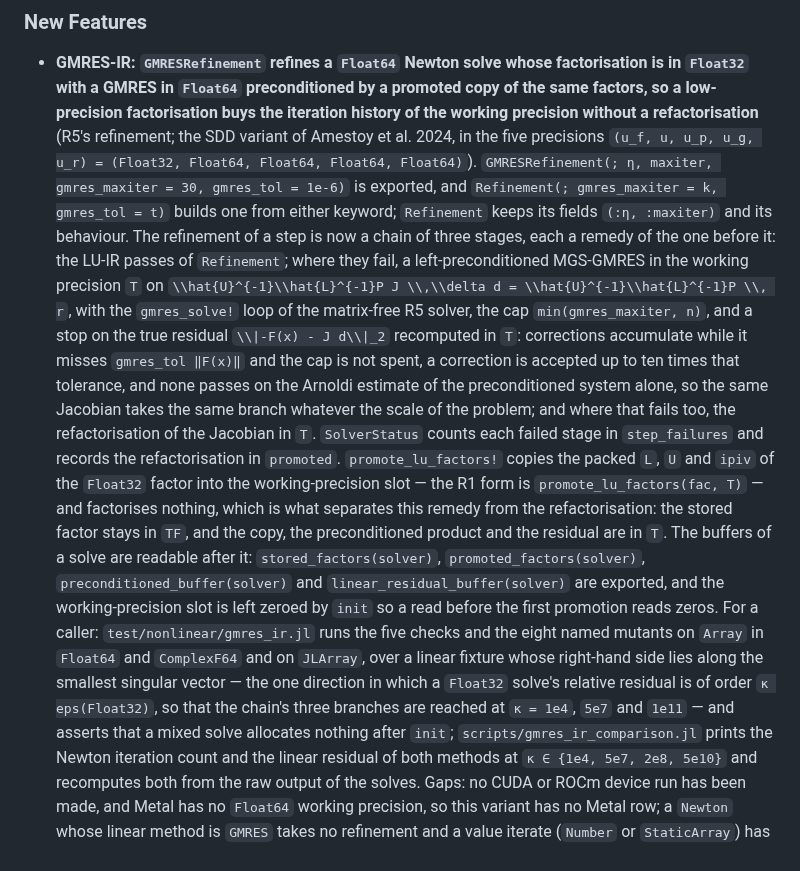
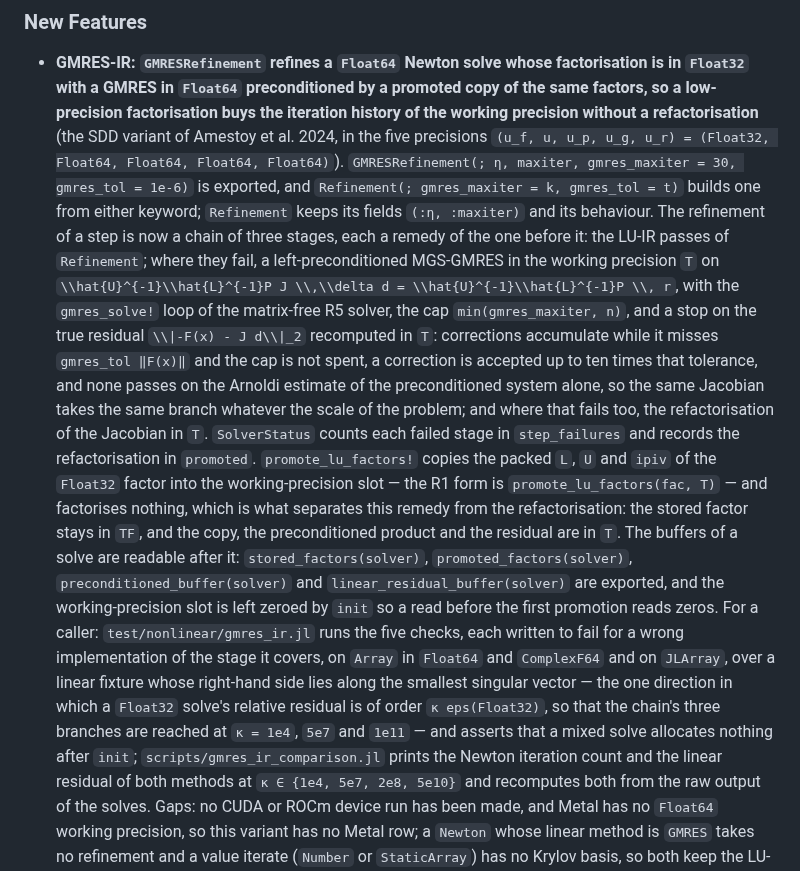
Before and after one commit to JuliaGNI/GeometricSolvers.jl, a Markdown page: CHANGELOG.md, the part around the change. Rendered like a GitHub page.

Commit message:
Correct the GMRES-IR changelog entry: no mutants, no R5 refinement, one broken wrap
Co-Authored-By: Claude Opus 5.5 <noreply@anthropic.com>

```diff
--- a/CHANGELOG.md
+++ b/CHANGELOG.md
@@ -721,8 +721,8 @@ so that a compat-only bump can be told apart from an interface change.
 - **GMRES-IR: `GMRESRefinement` refines a `Float64` Newton solve whose factorisation is in
   `Float32` with a GMRES in `Float64` preconditioned by a promoted copy of the same factors, so a
   low-precision factorisation buys the iteration history of the working precision without a
-  refactorisation** (R5's refinement; the SDD variant of Amestoy et al. 2024, in the five
-  precisions `(u_f, u, u_p, u_g, u_r) = (Float32, Float64, Float64, Float64, Float64)`).
+  refactorisation** (the SDD variant of Amestoy et al. 2024, in the five precisions
+  `(u_f, u, u_p, u_g, u_r) = (Float32, Float64, Float64, Float64, Float64)`).
   `GMRESRefinement(; η, maxiter, gmres_maxiter = 30, gmres_tol = 1e-6)` is exported, and
   `Refinement(; gmres_maxiter = k, gmres_tol = t)` builds one from either keyword; `Refinement`
   keeps its fields `(:η, :maxiter)` and its behaviour. The refinement of a step is now a chain of
@@ -734,8 +734,7 @@ so that a compat-only bump can be told apart from an interface change.
   misses `gmres_tol ‖F(x)‖` and the cap is not spent, a correction is accepted up to ten times
   that tolerance, and none passes on the Arnoldi estimate of the preconditioned system alone, so
   the same Jacobian takes the same branch whatever the scale of the problem; and where that fails
-  too, the
-  refactorisation of the Jacobian in `T`. `SolverStatus` counts each failed stage in
+  too, the refactorisation of the Jacobian in `T`. `SolverStatus` counts each failed stage in
   `step_failures` and records the refactorisation in `promoted`. `promote_lu_factors!` copies the
   packed `L`, `U` and `ipiv` of the `Float32` factor into the working-precision slot — the R1 form
   is `promote_lu_factors(fac, T)` — and factorises nothing, which is what separates this remedy
@@ -744,11 +743,12 @@ so that a compat-only bump can be told apart from an interface change.
   `stored_factors(solver)`, `promoted_factors(solver)`, `preconditioned_buffer(solver)` and
   `linear_residual_buffer(solver)` are exported, and the working-precision slot is left zeroed
   by `init` so a read before the first promotion reads zeros. For a caller:
-  `test/nonlinear/gmres_ir.jl` runs the five checks and the eight named mutants on `Array` in
-  `Float64` and `ComplexF64` and on `JLArray`, over a linear fixture whose right-hand side lies
-  along the smallest singular vector — the one direction in which a `Float32` solve's relative
-  residual is of order `κ eps(Float32)`, so that the chain's three branches are reached at
-  `κ = 1e4`, `5e7` and `1e11` — and asserts that a mixed solve allocates nothing after `init`;
+  `test/nonlinear/gmres_ir.jl` runs the five checks, each written to fail for a wrong
+  implementation of the stage it covers, on `Array` in `Float64` and `ComplexF64` and on
+  `JLArray`, over a linear fixture whose right-hand side lies along the smallest singular
+  vector — the one direction in which a `Float32` solve's relative residual is of order
+  `κ eps(Float32)`, so that the chain's three branches are reached at `κ = 1e4`, `5e7` and
+  `1e11` — and asserts that a mixed solve allocates nothing after `init`;
   `scripts/gmres_ir_comparison.jl` prints the Newton iteration count and the linear residual of
   both methods at `κ ∈ {1e4, 5e7, 2e8, 5e10}` and recomputes both from the raw output of the
   solves. Gaps: no CUDA or ROCm device run has been made, and Metal has no `Float64` working
```
